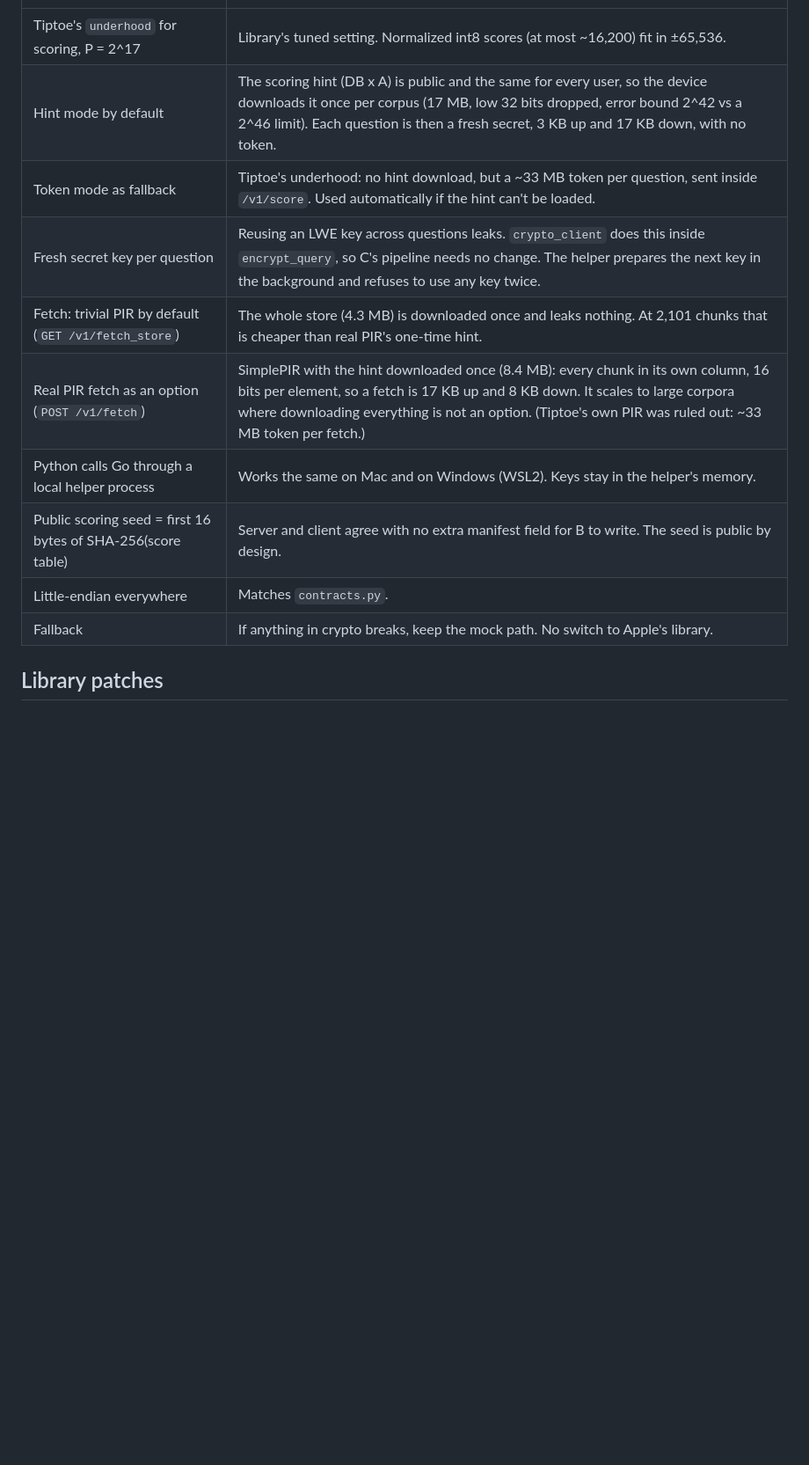
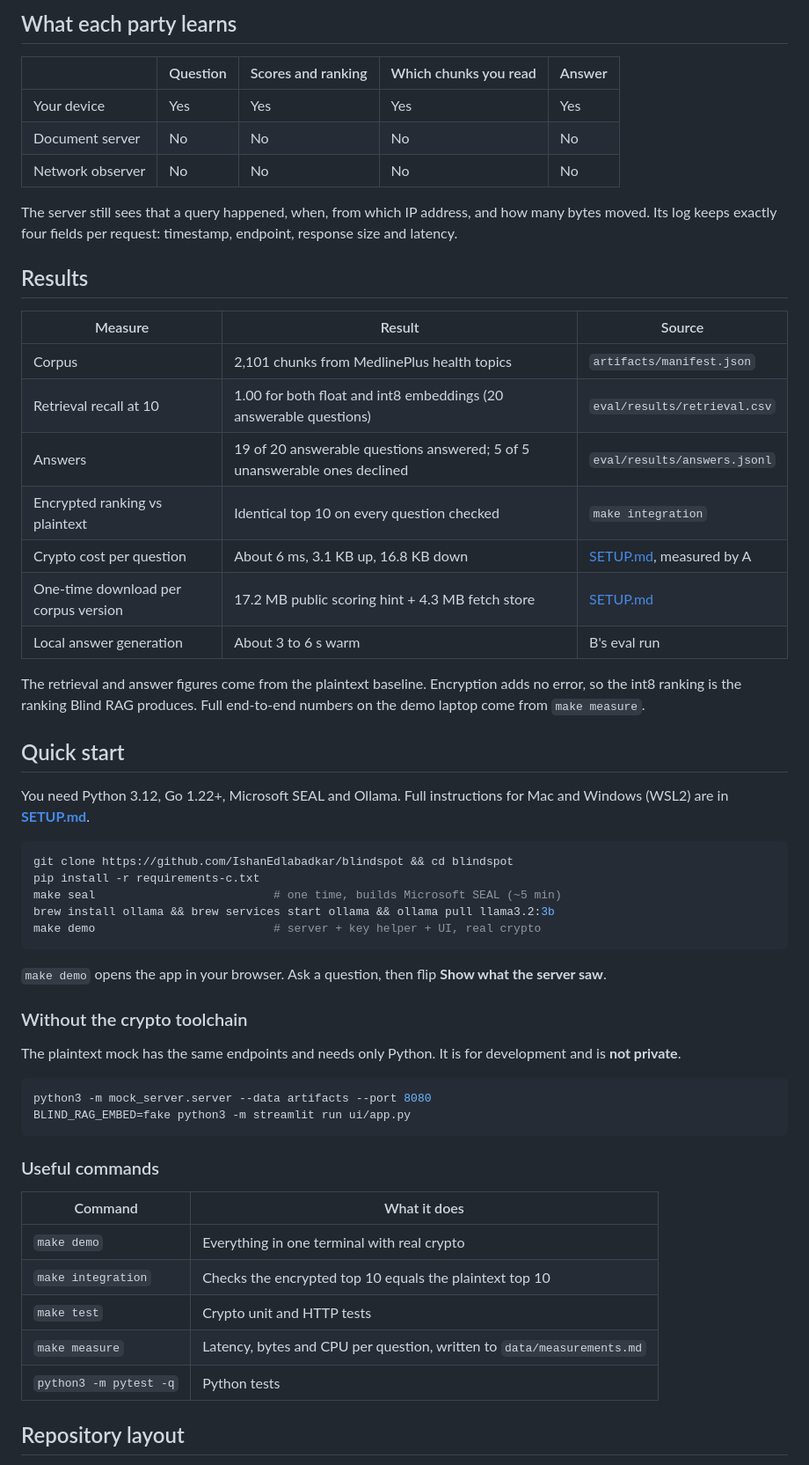
Before and after one commit to IshanEdlabadkar/blindspot, a Markdown page: README.md, the part around one of its changes. Shown at 88% size. Drawn GitHub-style; blank space fills up the shorter version.

````diff
--- a/README.md
+++ b/README.md
@@ -30,14 +46,59 @@ Search a sensitive knowledge base without the server learning the question, the
+## What each party learns
+
+| | Question | Scores and ranking | Which chunks you read | Answer |
+| --- | --- | --- | --- | --- |
+| Your device | Yes | Yes | Yes | Yes |
+| Document server | No | No | No | No |
+| Network observer | No | No | No | No |
+
+The server still sees that a query happened, when, from which IP address, and how many bytes moved. Its log keeps exactly four fields per request: timestamp, endpoint, response size and latency.
+
+## Results
+
+| Measure | Result | Source |
+| --- | --- | --- |
+| Corpus | 2,101 chunks from MedlinePlus health topics | `artifacts/manifest.json` |
+| Retrieval recall at 10 | 1.00 for both float and int8 embeddings (20 answerable questions) | `eval/results/retrieval.csv` |
+| Answers | 19 of 20 answerable questions answered; 5 of 5 unanswerable ones declined | `eval/results/answers.jsonl` |
+| Encrypted ranking vs plaintext | Identical top 10 on every question checked | `make integration` |
+| Crypto cost per question | About 6 ms, 3.1 KB up, 16.8 KB down | [SETUP.md](SETUP.md), measured by A |
+| One-time download per corpus version | 17.2 MB public scoring hint + 4.3 MB fetch store | [SETUP.md](SETUP.md) |
+| Local answer generation | About 3 to 6 s warm | B's eval run |
+
+The retrieval and answer figures come from the plaintext baseline. Encryption adds no error, so the int8 ranking is the ranking Blind RAG produces. Full end-to-end numbers on the demo laptop come from `make measure`.
+
+## Quick start
+
+You need Python 3.12, Go 1.22+, Microsoft SEAL and Ollama. Full instructions for Mac and Windows (WSL2) are in **[SETUP.md](SETUP.md)**.
+
+```bash
+git clone https://github.com/IshanEdlabadkar/blindspot && cd blindspot
+pip install -r requirements-c.txt
+make seal                          # one time, builds Microsoft SEAL (~5 min)
+brew install ollama && brew services start ollama && ollama pull llama3.2:3b
+make demo                          # server + key helper + UI, real crypto
+```
+
+`make demo` opens the app in your browser. Ask a question, then flip **Show what the server saw**.
+
+### Without the crypto toolchain
+
+The plaintext mock has the same endpoints and needs only Python. It is for development and is **not private**.
+
+```bash
+python3 -m mock_server.server --data artifacts --port 8080
+BLIND_RAG_EMBED=fake python3 -m streamlit run ui/app.py
+```
+
+### Useful commands
+
+| Command | What it does |
 | --- | --- |
-| Tiptoe's `underhood` for scoring, P = 2^17 | Library's tuned setting. Normalized int8 scores (at most ~16,200) fit in ±65,536. |
-| Hint mode by default | The scoring hint (DB x A) is public and the same for every user, so the device downloads it once per corpus (17 MB, low 32 bits dropped, error bound 2^42 vs a 2^46 limit). Each question is then a fresh secret, 3 KB up and 17 KB down, with no token. |
-| Token mode as fallback | Tiptoe's underhood: no hint download, but a ~33 MB token per question, sent inside `/v1/score`. Used automatically if the hint can't be loaded. |
-| Fresh secret key per question | Reusing an LWE key across questions leaks. `crypto_client` does this inside `encrypt_query`, so C's pipeline needs no change. The helper prepares the next key in the background and refuses to use any key twice. |
-| Fetch: trivial PIR by default (`GET /v1/fetch_store`) | The whole store (4.3 MB) is downloaded once and leaks nothing. At 2,101 chunks that is cheaper than real PIR's one-time hint. |
-| Real PIR fetch as an option (`POST /v1/fetch`) | SimplePIR with the hint downloaded once (8.4 MB): every chunk in its own column, 16 bits per element, so a fetch is 17 KB up and 8 KB down. It scales to large corpora where downloading everything is not an option. (Tiptoe's own PIR was ruled out: ~33 MB token per fetch.) |
-| Python calls Go through a local helper process | Works the same on Mac and on Windows (WSL2). Keys stay in the helper's memory. |
-| Public scoring seed = first 16 bytes of SHA-256(score table) | Server and client agree with no extra manifest field for B to write. The seed is public by design. |
-| Little-endian everywhere | Matches `contracts.py`. |
-| Fallback | If anything in crypto breaks, keep the mock path. No switch to Apple's library. |
+| `make demo` | Everything in one terminal with real crypto |
+| `make integration` | Checks the encrypted top 10 equals the plaintext top 10 |
+| `make test` | Crypto unit and HTTP tests |
+| `make measure` | Latency, bytes and CPU per question, written to `data/measurements.md` |
+| `python3 -m pytest -q` | Python tests |
 
-## Library patches
+## Repository layout
 
````
Also changed, not shown: other parts of README.md (+70 -22 lines), docs/crypto.md (added, +44 -0 lines), docs/img/ui-default.png (added), docs/img/ui-server-view.png (added).
